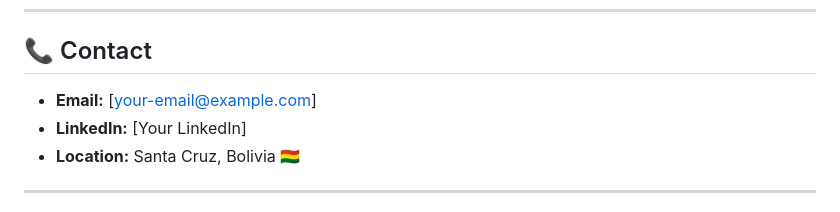
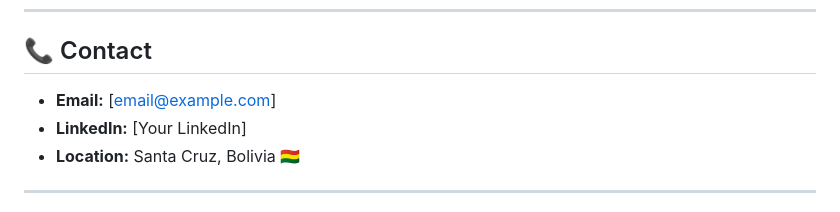
Before and after one commit to isavethh/possible-solve1, a Markdown page: README.md, the part around the change. GitHub-like rendering.

Commit message:
Actualizar README.md

```diff
--- a/README.md
+++ b/README.md
@@ -173,7 +173,7 @@ See [MIT-SOLVE-APPLICATION.md](MIT-SOLVE-APPLICATION.md) for the full applicatio
 
 ## 📞 Contact
 
-- **Email:** [your-email@example.com]
+- **Email:** [email@example.com]
 - **LinkedIn:** [Your LinkedIn]
 - **Location:** Santa Cruz, Bolivia 🇧🇴
 
```
